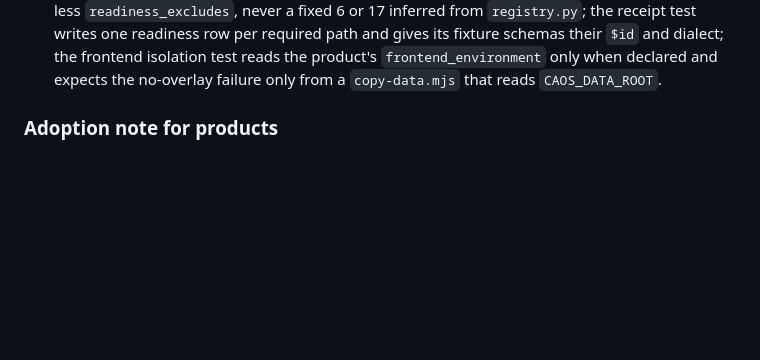
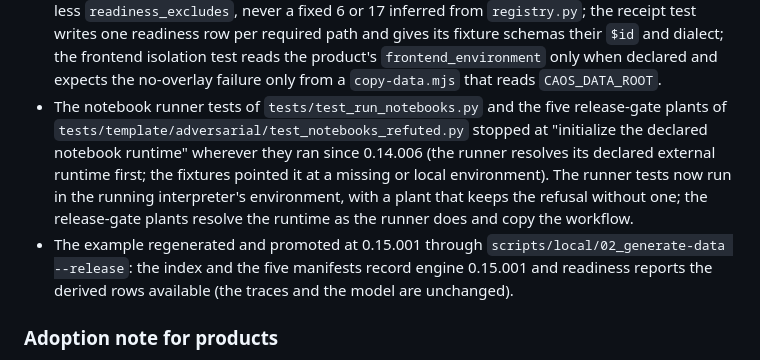
Before and after one commit to fsantibanezleal/CAOS_PRODUCT_TEMPLATE, a Markdown page: CHANGELOG.md, the part around the change. Drawn GitHub-style; blank space fills up the shorter version.

Commit message:
changelog: the notebook fixture fixes and the regenerated example in 0.15.001

```diff
--- a/CHANGELOG.md
+++ b/CHANGELOG.md
@@ -46,6 +46,13 @@ plant that fails on 0.15.000 (`tests/adversarial/test_adoption_defects_0_15_001.
   fixed 6 or 17 inferred from `registry.py`; the receipt test writes one readiness row per required path and gives its fixture
   schemas their `$id` and dialect; the frontend isolation test reads the product's `frontend_environment` only when declared and
   expects the no-overlay failure only from a `copy-data.mjs` that reads `CAOS_DATA_ROOT`.
+- The notebook runner tests of `tests/test_run_notebooks.py` and the five release-gate plants of
+  `tests/template/adversarial/test_notebooks_refuted.py` stopped at "initialize the declared notebook runtime" wherever they
+  ran since 0.14.006 (the runner resolves its declared external runtime first; the fixtures pointed it at a missing or local
+  environment). The runner tests now run in the running interpreter's environment, with a plant that keeps the refusal
+  without one; the release-gate plants resolve the runtime as the runner does and copy the workflow.
+- The example regenerated and promoted at 0.15.001 through `scripts/local/02_generate-data --release`: the index and the five
+  manifests record engine 0.15.001 and readiness reports the derived rows available (the traces and the model are unchanged).
 
 ### Adoption note for products
 
```
